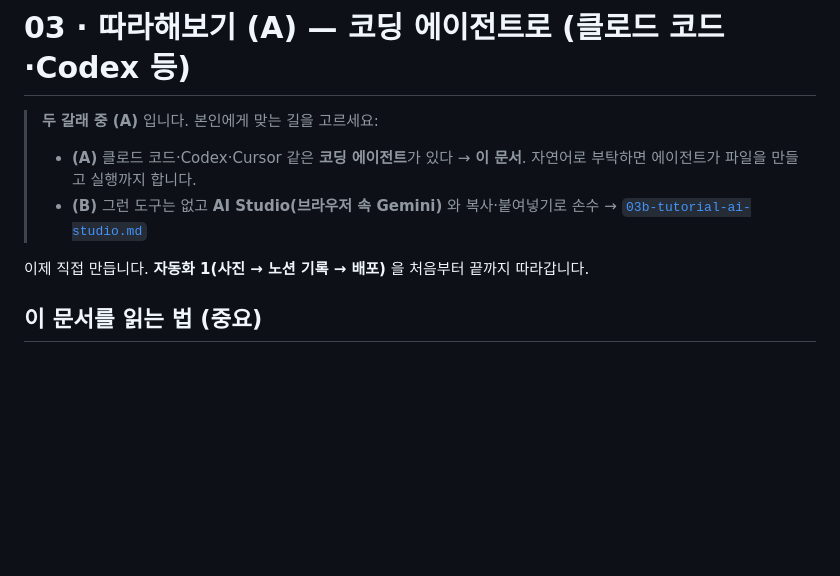
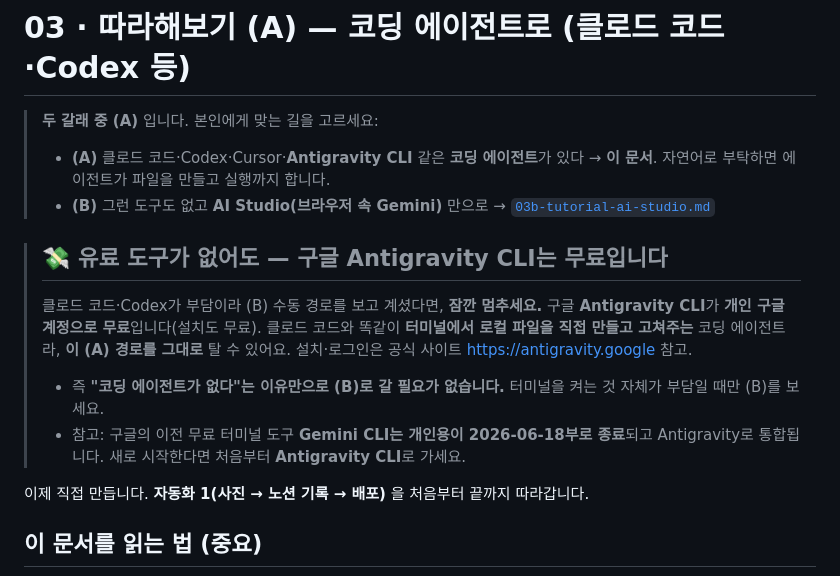
Before and after one commit to 1000ssam/notiontalk-running-challenge-demo, a Markdown page: guide/03-tutorial.md, the part around the change. GitHub-like rendering; blank space fills up the shorter version.

```diff
--- a/guide/03-tutorial.md
+++ b/guide/03-tutorial.md
@@ -1,8 +1,15 @@
 # 03 · 따라해보기 (A) — 코딩 에이전트로 (클로드 코드·Codex 등)
 
 > **두 갈래 중 (A)** 입니다. 본인에게 맞는 길을 고르세요:
-> - **(A)** 클로드 코드·Codex·Cursor 같은 **코딩 에이전트**가 있다 → **이 문서**. 자연어로 부탁하면 에이전트가 파일을 만들고 실행까지 합니다.
-> - **(B)** 그런 도구는 없고 **AI Studio(브라우저 속 Gemini)** 와 복사·붙여넣기로 손수 → [`03b-tutorial-ai-studio.md`](./03b-tutorial-ai-studio.md)
+> - **(A)** 클로드 코드·Codex·Cursor·**Antigravity CLI** 같은 **코딩 에이전트**가 있다 → **이 문서**. 자연어로 부탁하면 에이전트가 파일을 만들고 실행까지 합니다.
+> - **(B)** 그런 도구도 없고 **AI Studio(브라우저 속 Gemini)** 만으로 → [`03b-tutorial-ai-studio.md`](./03b-tutorial-ai-studio.md)
+
+> ## 💸 유료 도구가 없어도 — **구글 Antigravity CLI는 무료**입니다
+> 클로드 코드·Codex가 부담이라 (B) 수동 경로를 보고 계셨다면, **잠깐 멈추세요.**
+> 구글 **Antigravity CLI**가 **개인 구글 계정으로 무료**입니다(설치도 무료). 클로드 코드와 똑같이 **터미널에서 로컬 파일을 직접 만들고 고쳐주는** 코딩 에이전트라, **이 (A) 경로를 그대로** 탈 수 있어요. 설치·로그인은 공식 사이트 <https://antigravity.google> 참고.
+>
+> - 즉 **"코딩 에이전트가 없다"는 이유만으로 (B)로 갈 필요가 없습니다.** 터미널을 켜는 것 자체가 부담일 때만 (B)를 보세요.
+> - 참고: 구글의 이전 무료 터미널 도구 **Gemini CLI는 개인용이 2026-06-18부로 종료**되고 Antigravity로 통합됩니다. 새로 시작한다면 처음부터 **Antigravity CLI**로 가세요.
 
 이제 직접 만듭니다. **자동화 1(사진 → 노션 기록 → 배포)** 을 처음부터 끝까지 따라갑니다.
 
```
Also changed, not shown: guide/03b-tutorial-ai-studio.md (+5 -2 lines), guide/README.md (+3 -4 lines).
